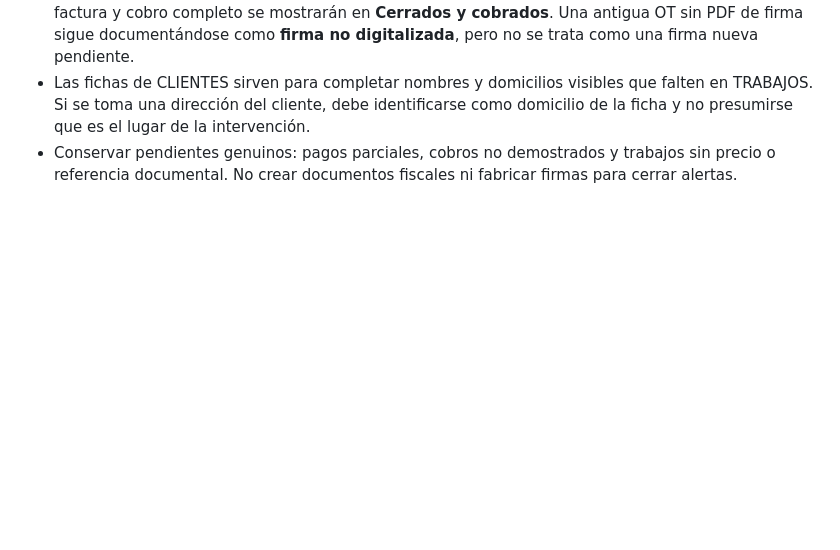
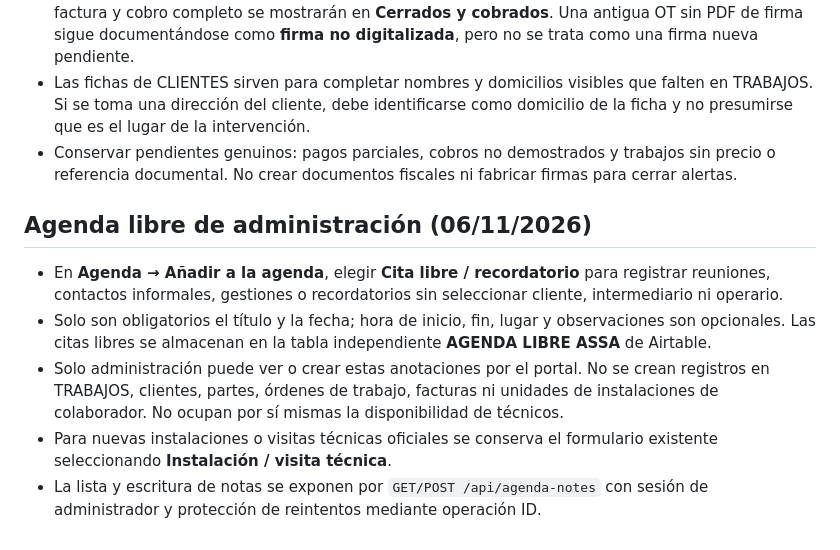
Before and after one commit to assainstalaciones-glitch/assa-instalaciones-web., a Markdown page: empleados/README.md, the part around the change. GitHub-like rendering; blank space fills up the shorter version.

Commit message:
docs: uso de la agenda libre para administración

```diff
--- a/empleados/README.md
+++ b/empleados/README.md
@@ -47,3 +47,11 @@ Sin AIRTABLE_TOKEN no está operativo el inicio de sesión: la API devuelve 503
 - Los trabajos previos a la firma digital del Portal ASSA que estén terminados, con referencia de factura y cobro completo se mostrarán en **Cerrados y cobrados**. Una antigua OT sin PDF de firma sigue documentándose como **firma no digitalizada**, pero no se trata como una firma nueva pendiente.
 - Las fichas de CLIENTES sirven para completar nombres y domicilios visibles que falten en TRABAJOS. Si se toma una dirección del cliente, debe identificarse como domicilio de la ficha y no presumirse que es el lugar de la intervención.
 - Conservar pendientes genuinos: pagos parciales, cobros no demostrados y trabajos sin precio o referencia documental. No crear documentos fiscales ni fabricar firmas para cerrar alertas.
+
+
+## Agenda libre de administración (06/11/2026)
+- En **Agenda → Añadir a la agenda**, elegir **Cita libre / recordatorio** para registrar reuniones, contactos informales, gestiones o recordatorios sin seleccionar cliente, intermediario ni operario.
+- Solo son obligatorios el título y la fecha; hora de inicio, fin, lugar y observaciones son opcionales. Las citas libres se almacenan en la tabla independiente **AGENDA LIBRE ASSA** de Airtable.
+- Solo administración puede ver o crear estas anotaciones por el portal. No se crean registros en TRABAJOS, clientes, partes, órdenes de trabajo, facturas ni unidades de instalaciones de colaborador. No ocupan por sí mismas la disponibilidad de técnicos.
+- Para nuevas instalaciones o visitas técnicas oficiales se conserva el formulario existente seleccionando **Instalación / visita técnica**.
+- La lista y escritura de notas se exponen por `GET/POST /api/agenda-notes` con sesión de administrador y protección de reintentos mediante operación ID.
```
